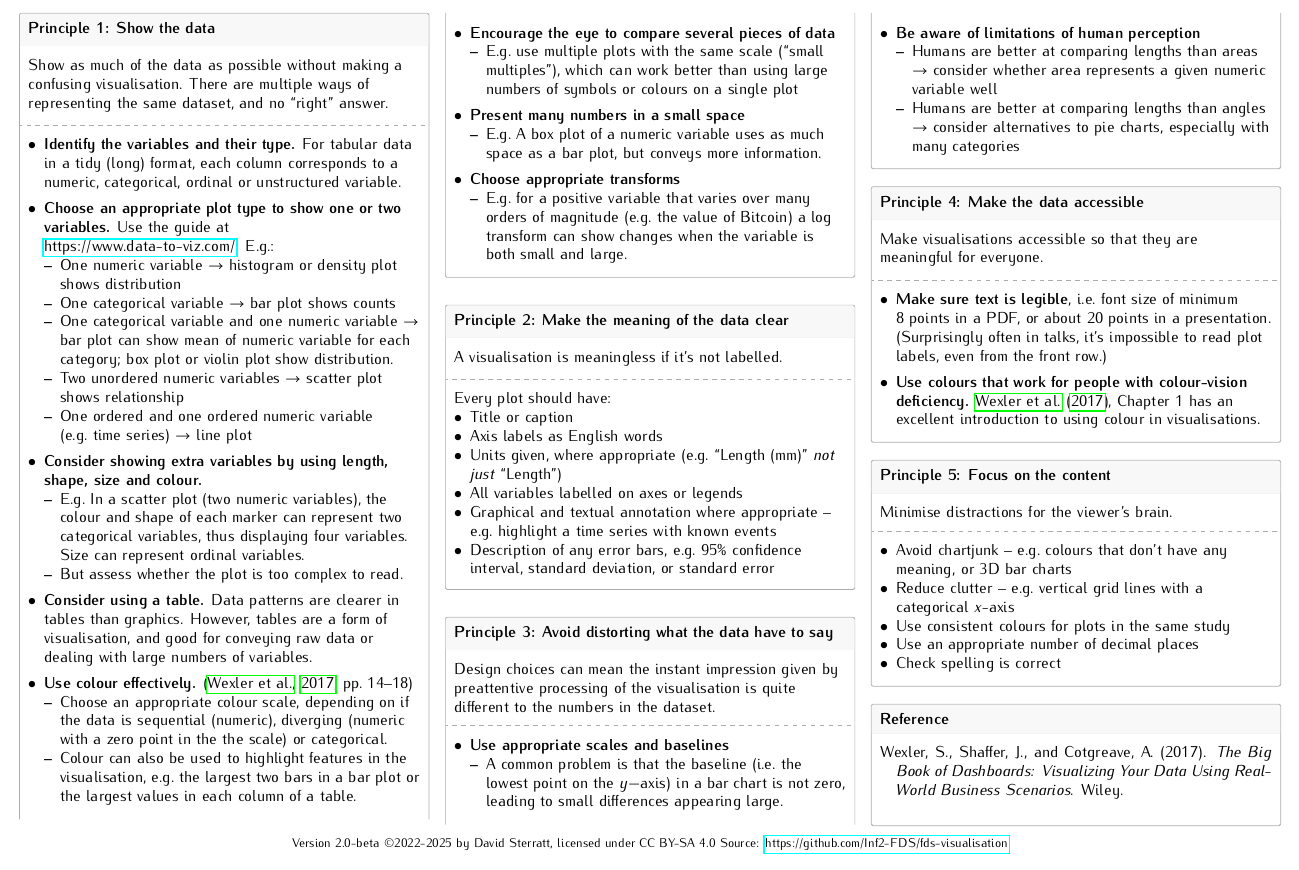
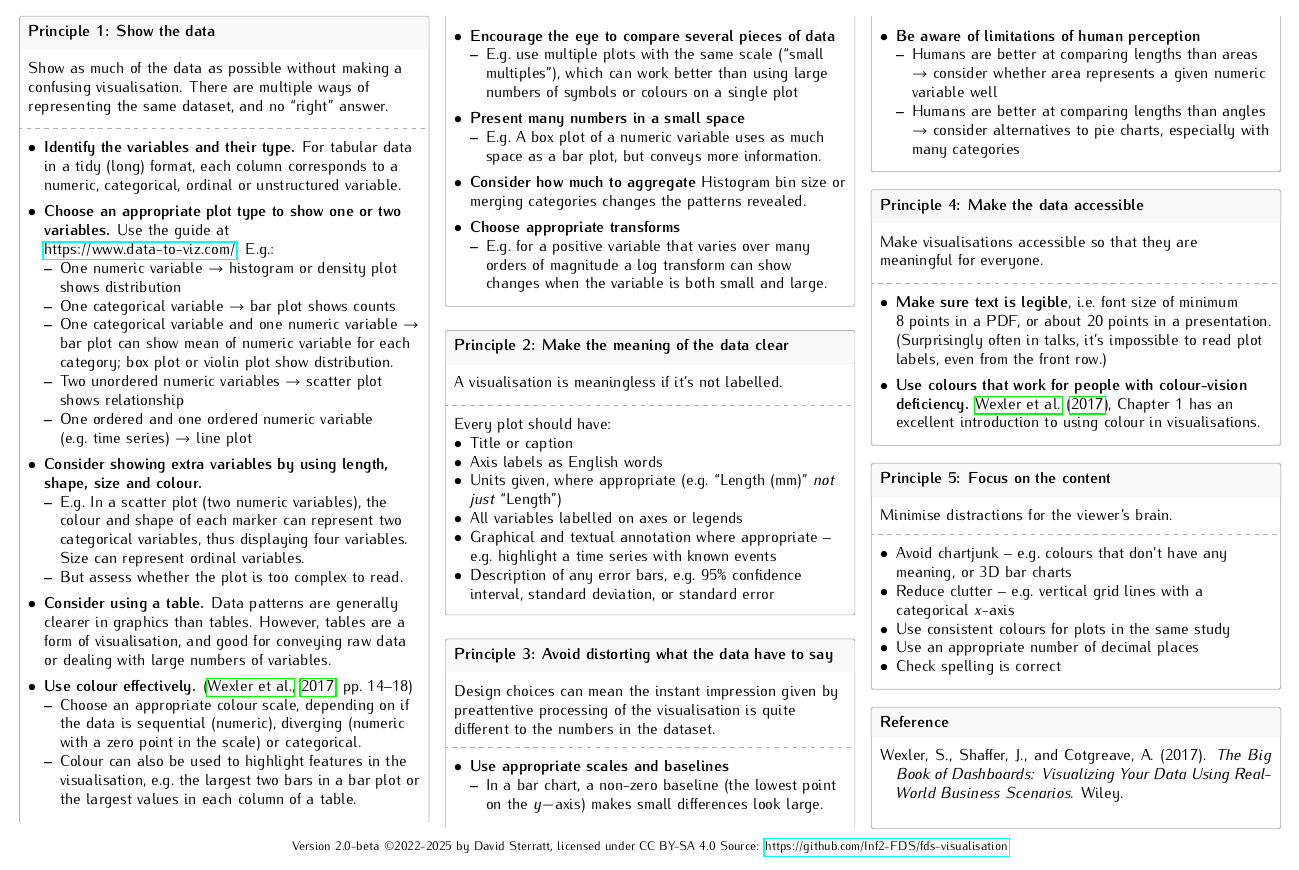
Before and after one commit to Inf2-FDS/fds-visualisation, a LaTeX document (FDS-visualisation-principles-handout-v2.tex): part of the page, cut so that both start at the same text. Compiled offline with pdfLaTeX.

Commit message:
Fixes and introduce guidance on aggregation

```diff
--- a/FDS-visualisation-principles-handout-v2.tex
+++ b/FDS-visualisation-principles-handout-v2.tex
@@ -117,15 +117,15 @@ footskip=0.2in]{geometry}
   % \item Bar charts can be extended to two categorical variables and one
   %   numerical variable by using colour.
   \end{itemize}
-\item \textbf{Consider using a table.} Data patterns are clearer in
-  tables than graphics. However, tables are a form of visualisation,
-  and good for conveying raw data or dealing with large numbers of
-  variables.
+\item \textbf{Consider using a table.} Data patterns are generally
+  clearer in graphics than tables. However, tables are a form of
+  visualisation, and good for conveying raw data or dealing with large
+  numbers of variables.
 \item \textbf{Use colour effectively.} (\citealp{WexlEtal17big}, pp.~14--18)
   \begin{itemize}
   \item Choose an appropriate colour scale, depending on if the data
     is sequential (numeric), diverging (numeric with a zero point in
-    the the scale) or categorical.
+    the scale) or categorical.
   \item Colour can also be used to highlight features in the visualisation,
     e.g.~the largest two bars in a bar plot or the largest values in
     each column of a table.
@@ -141,11 +141,15 @@ footskip=0.2in]{geometry}
   \item E.g.~A box plot of a numeric variable uses as much space as a
     bar plot, but conveys more information.
   \end{itemize}
+\item \textbf{Consider how much to aggregate} Histogram bin size or
+  merging categories changes the patterns revealed.
 \item \textbf{Choose appropriate transforms}
   \begin{itemize}
   \item E.g.~for a positive variable that varies over many orders of
-    magnitude (e.g.~the value of Bitcoin) a log transform can show
-    changes when the variable is both small and large.
+    magnitude %
+    % (e.g.~the value of Bitcoin)
+    a log transform can show changes when the variable is both small
+    and large.
   \end{itemize}
 \end{itemize}
 }
@@ -181,9 +185,8 @@ the dataset.}%
 \begin{itemize}[itemsep=1ex]
 \item \textbf{Use appropriate scales and baselines}
   \begin{itemize}
-  \item A common problem is that the baseline (i.e.~the lowest point
-    on the $y-$axis) in a bar chart is not zero, leading to small
-    differences appearing large.
+  \item In a bar chart, a non-zero baseline (the lowest point on the
+    $y-$axis) makes small differences look large.
   \end{itemize}
 \item \textbf{Be aware of limitations of human perception}
   \begin{itemize}
```
